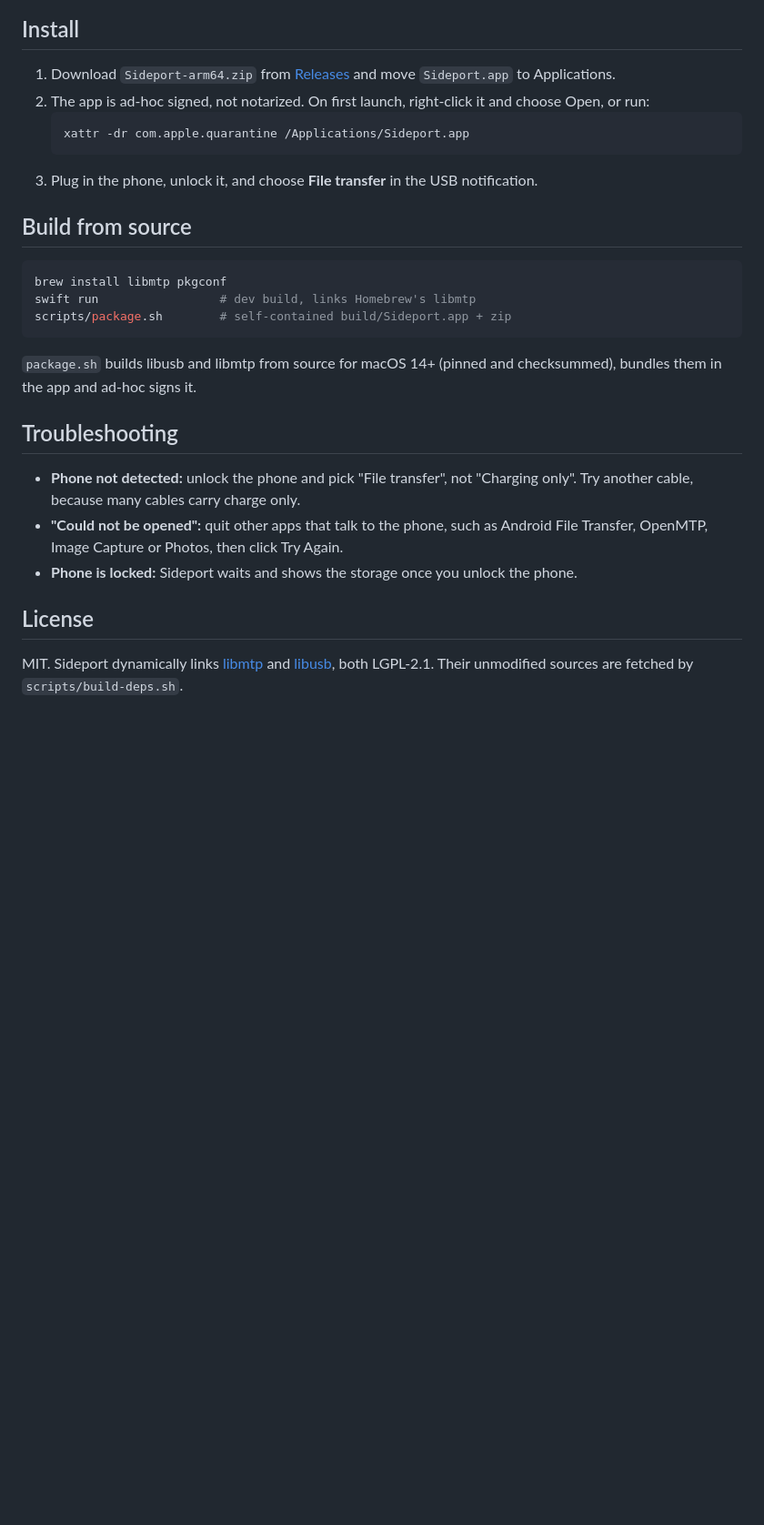
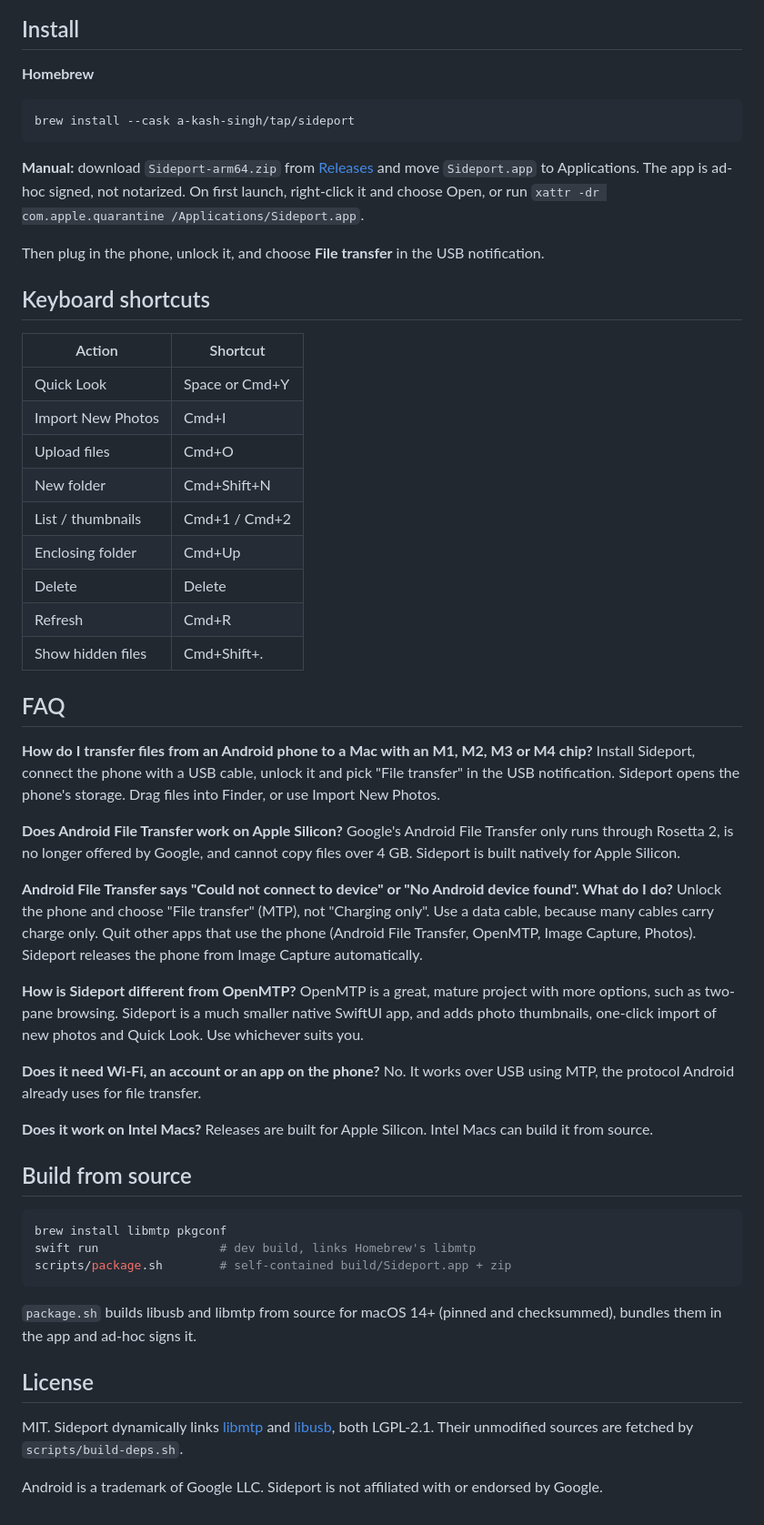
Before and after one commit to a-kash-singh/Sideport, a Markdown page: README.md, the part around one of its changes. Shown at 91% size. Drawn GitHub-style; blank space fills up the shorter version.

````diff
--- a/README.md
+++ b/README.md
@@ -26,12 +28,56 @@ Keyboard shortcuts: Cmd+O upload, Cmd+Shift+N new folder, Delete to delete, Cmd+
 
 ## Install
 
-1. Download `Sideport-arm64.zip` from [Releases](https://github.com/a-kash-singh/Sideport/releases) and move `Sideport.app` to Applications.
-2. The app is ad-hoc signed, not notarized. On first launch, right-click it and choose Open, or run:
-   ```sh
-   xattr -dr com.apple.quarantine /Applications/Sideport.app
-   ```
-3. Plug in the phone, unlock it, and choose **File transfer** in the USB notification.
+**Homebrew**
+
+```sh
+brew install --cask a-kash-singh/tap/sideport
+```
+
+**Manual:** download `Sideport-arm64.zip` from [Releases](https://github.com/a-kash-singh/Sideport/releases/latest)
+and move `Sideport.app` to Applications. The app is ad-hoc signed, not notarized. On first launch, right-click it and
+choose Open, or run `xattr -dr com.apple.quarantine /Applications/Sideport.app`.
+
+Then plug in the phone, unlock it, and choose **File transfer** in the USB notification.
+
+## Keyboard shortcuts
+
+| Action | Shortcut |
+| --- | --- |
+| Quick Look | Space or Cmd+Y |
+| Import New Photos | Cmd+I |
+| Upload files | Cmd+O |
+| New folder | Cmd+Shift+N |
+| List / thumbnails | Cmd+1 / Cmd+2 |
+| Enclosing folder | Cmd+Up |
+| Delete | Delete |
+| Refresh | Cmd+R |
+| Show hidden files | Cmd+Shift+. |
+
+## FAQ
+
+**How do I transfer files from an Android phone to a Mac with an M1, M2, M3 or M4 chip?**
+Install Sideport, connect the phone with a USB cable, unlock it and pick "File transfer" in the USB notification.
+Sideport opens the phone's storage. Drag files into Finder, or use Import New Photos.
+
+**Does Android File Transfer work on Apple Silicon?**
+Google's Android File Transfer only runs through Rosetta 2, is no longer offered by Google, and cannot copy files over 4 GB.
+Sideport is built natively for Apple Silicon.
+
+**Android File Transfer says "Could not connect to device" or "No Android device found". What do I do?**
+Unlock the phone and choose "File transfer" (MTP), not "Charging only". Use a data cable, because many cables carry
+charge only. Quit other apps that use the phone (Android File Transfer, OpenMTP, Image Capture, Photos). Sideport
+releases the phone from Image Capture automatically.
+
+**How is Sideport different from OpenMTP?**
+OpenMTP is a great, mature project with more options, such as two-pane browsing. Sideport is a much smaller native
+SwiftUI app, and adds photo thumbnails, one-click import of new photos and Quick Look. Use whichever suits you.
+
+**Does it need Wi-Fi, an account or an app on the phone?**
+No. It works over USB using MTP, the protocol Android already uses for file transfer.
+
+**Does it work on Intel Macs?**
+Releases are built for Apple Silicon. Intel Macs can build it from source.
 
 ## Build from source
 
@@ -41,17 +87,13 @@ swift run                 # dev build, links Homebrew's libmtp
 scripts/package.sh        # self-contained build/Sideport.app + zip
 ```
 
-`package.sh` builds libusb and libmtp from source for macOS 14+ (pinned and checksummed),
-bundles them in the app and ad-hoc signs it.
-
-## Troubleshooting
-
-- **Phone not detected:** unlock the phone and pick "File transfer", not "Charging only". Try another cable, because many cables carry charge only.
-- **"Could not be opened":** quit other apps that talk to the phone, such as Android File Transfer, OpenMTP, Image Capture or Photos, then click Try Again.
-- **Phone is locked:** Sideport waits and shows the storage once you unlock the phone.
+`package.sh` builds libusb and libmtp from source for macOS 14+ (pinned and checksummed), bundles them in the app
+and ad-hoc signs it.
 
 ## License
 
 MIT. Sideport dynamically links [libmtp](https://github.com/libmtp/libmtp) and
-[libusb](https://github.com/libusb/libusb), both LGPL-2.1. Their unmodified sources
-are fetched by `scripts/build-deps.sh`.
+[libusb](https://github.com/libusb/libusb), both LGPL-2.1. Their unmodified sources are fetched by
+`scripts/build-deps.sh`.
+
+Android is a trademark of Google LLC. Sideport is not affiliated with or endorsed by Google.
````
Also changed, not shown: other parts of README.md (+21 -19 lines), docs/screenshot-thumbnails.png (added), docs/screenshot.png, 7 other files.
